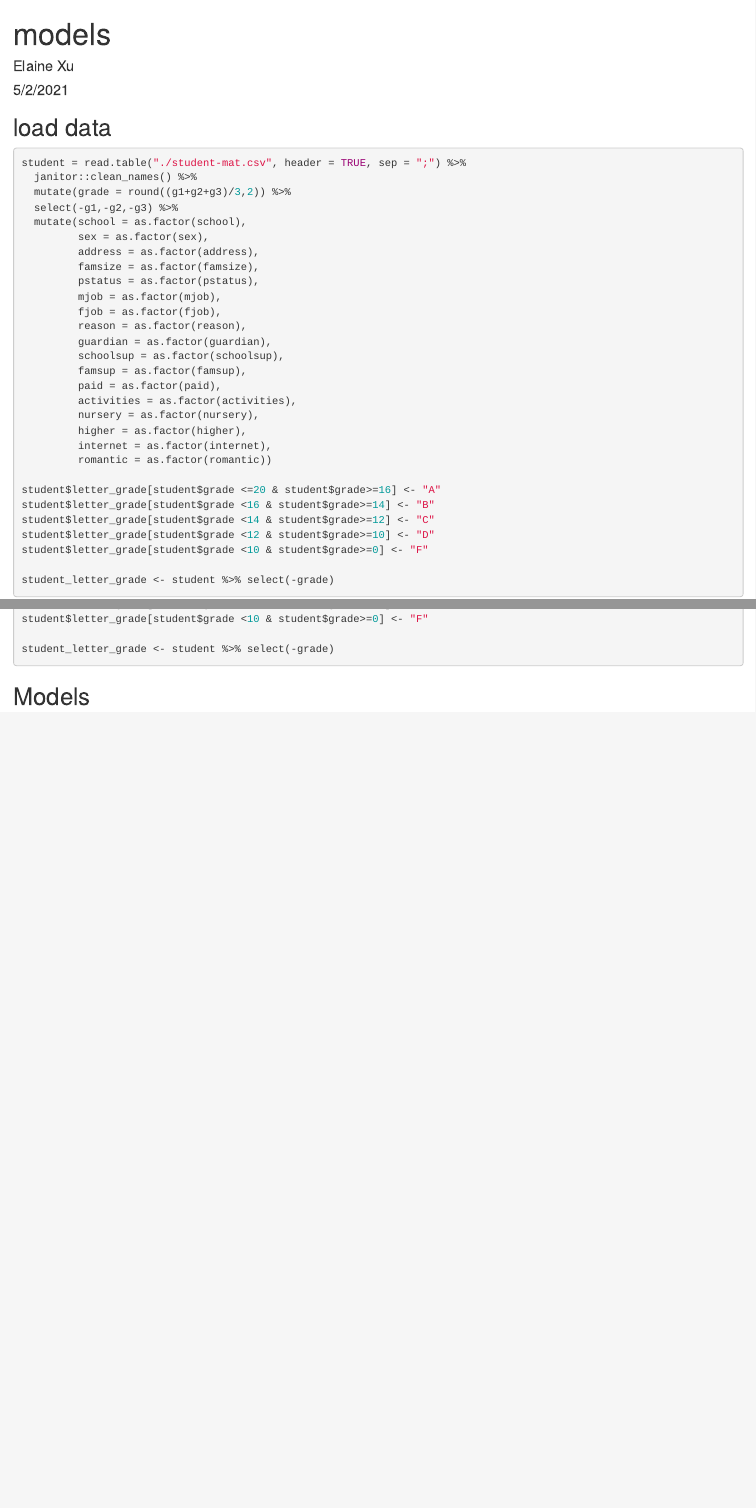
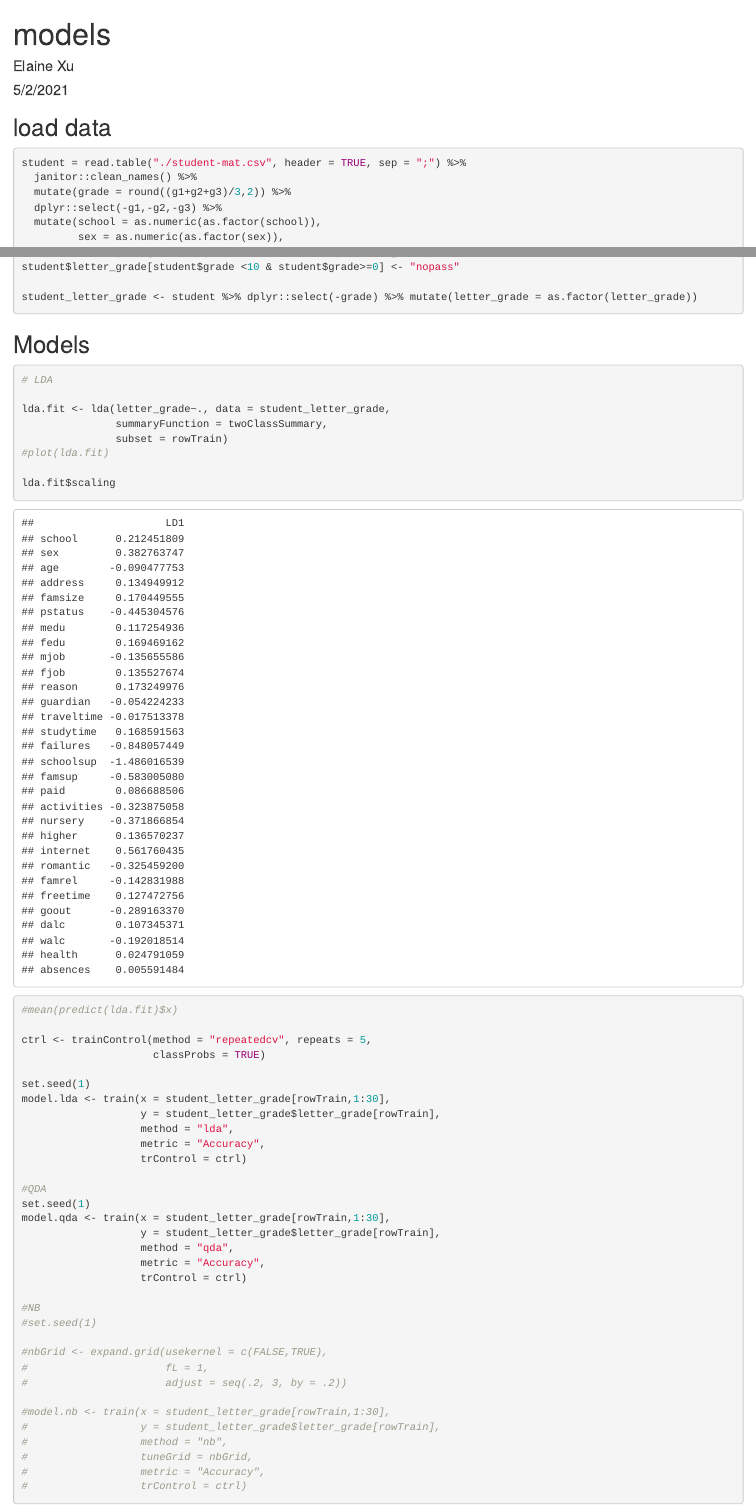
Before and after one commit to rioyxw/p8106_final_project, an R Markdown document (models.Rmd): the page in a window 1100 px wide, from its top, and a second part further down, joined at a grey line. Rendered offline with R 4.5, knitr and Pandoc, with nearby package versions; some code elsewhere in the file could not run offline; column names are cleaned by a stand-in for the janitor package.

Commit message:
- Update on model.rmd.

````diff
--- a/models.Rmd
+++ b/models.Rmd
@@ -40,21 +38,6 @@ scale_fill_discrete = scale_fill_viridis_d
 student = read.table("./student-mat.csv", header = TRUE, sep = ";") %>%
   janitor::clean_names() %>%
   mutate(grade = round((g1+g2+g3)/3,2)) %>%
-  select(-g1,-g2,-g3) %>%
-  mutate(school = as.factor(school),
-         sex = as.factor(sex),
-         address = as.factor(address),
-         famsize = as.factor(famsize),
-         pstatus = as.factor(pstatus),
-         mjob = as.factor(mjob),
-         fjob = as.factor(fjob),
-         reason = as.factor(reason),
-         guardian = as.factor(guardian),
-         schoolsup = as.factor(schoolsup),
-         famsup = as.factor(famsup),
-         paid = as.factor(paid),
-         activities = as.factor(activities),
-         nursery = as.factor(nursery),
-         higher = as.factor(higher),
-         internet = as.factor(internet),
-         romantic = as.factor(romantic))
+  dplyr::select(-g1,-g2,-g3) %>%
+  mutate(school = as.numeric(as.factor(school)),
+         sex = as.numeric(as.factor(sex)),
@@ -61,6 +59 @@ student = read.table("./student-mat.csv", header = TRUE, sep = ";") %>%
 
-student$letter_grade[student$grade <=20 & student$grade>=16] <- "A"
-student$letter_grade[student$grade <16 & student$grade>=14] <- "B"
-student$letter_grade[student$grade <14 & student$grade>=12] <- "C"
-student$letter_grade[student$grade <12 & student$grade>=10] <- "D"
-student$letter_grade[student$grade <10 & student$grade>=0] <- "F"
@@ -67,5 +61,6 @@ student$letter_grade[student$grade <10 & student$grade>=0] <- "F"
+student$letter_grade[student$grade <10 & student$grade>=0] <- "nopass"
 
-student_letter_grade <- student %>% select(-grade)
+student_letter_grade <- student %>% dplyr::select(-grade) %>% mutate(letter_grade = as.factor(letter_grade))
 ```
 
 ```{r, include = FALSE}
@@ -73,4 +68,4 @@ student_letter_grade <- student %>% select(-grade)
 
 set.seed(1)
 
-trainRows1 = createDataPartition(student_letter_grade$letter_grade, p = 0.8, list = FALSE)
+rowTrain = createDataPartition(student_letter_grade$letter_grade, p = 0.8, list = FALSE)
@@ -77 +73,5 @@ trainRows1 = createDataPartition(student_letter_grade$letter_grade, p = 0.8, lis
 student_no_grade = model.matrix(letter_grade ~ ., student_letter_grade)[, -31]
+x = student_no_grade[trainRows1, ]
+y = student_letter_grade$letter_grade[trainRows1]
+x_test = student_no_grade[-trainRows1, ]
+y_test = student_letter_grade$letter_grade[-trainRows1]
@@ -84,3 +79,48 @@ ctrl1 = trainControl(method = "repeatedcv", number = 10, repeats = 5)
 ```
 
 ## Models
+
+```{r}
+# LDA
+
+lda.fit <- lda(letter_grade~., data = student_letter_grade,
+               summaryFunction = twoClassSummary,
+               subset = rowTrain)
+#plot(lda.fit)
+
+lda.fit$scaling
+
+#mean(predict(lda.fit)$x)
+
+ctrl <- trainControl(method = "repeatedcv", repeats = 5,
+                     classProbs = TRUE)
+
+set.seed(1)
+model.lda <- train(x = student_letter_grade[rowTrain,1:30],
+                   y = student_letter_grade$letter_grade[rowTrain],
+                   method = "lda",
+                   metric = "Accuracy",
+                   trControl = ctrl)
+
+#QDA
+set.seed(1)
+model.qda <- train(x = student_letter_grade[rowTrain,1:30],
+                   y = student_letter_grade$letter_grade[rowTrain],
+                   method = "qda",
+                   metric = "Accuracy",
+                   trControl = ctrl)
+
+#NB
+#set.seed(1)
+
+#nbGrid <- expand.grid(usekernel = c(FALSE,TRUE),
+#                      fL = 1,
+#                      adjust = seq(.2, 3, by = .2))
+
+#model.nb <- train(x = student_letter_grade[rowTrain,1:30],
+#                  y = student_letter_grade$letter_grade[rowTrain],
+#                  method = "nb",
+#                  tuneGrid = nbGrid,
+#                  metric = "Accuracy",
+#                  trControl = ctrl)
+```
````
Also changed, not shown: models.Rmd (34 more changed lines).
